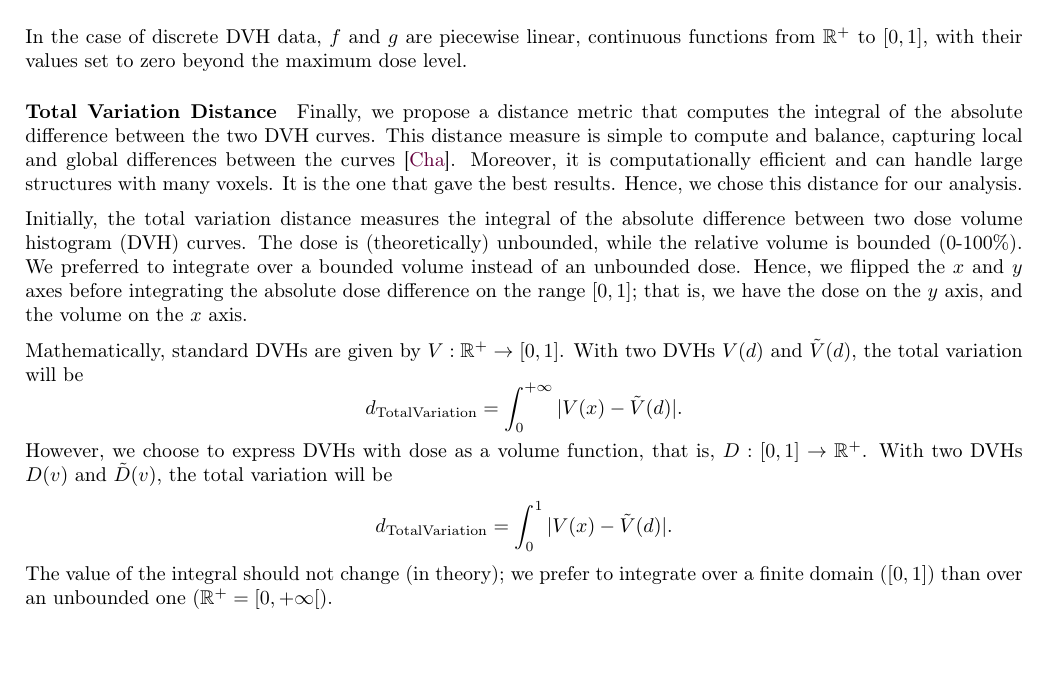
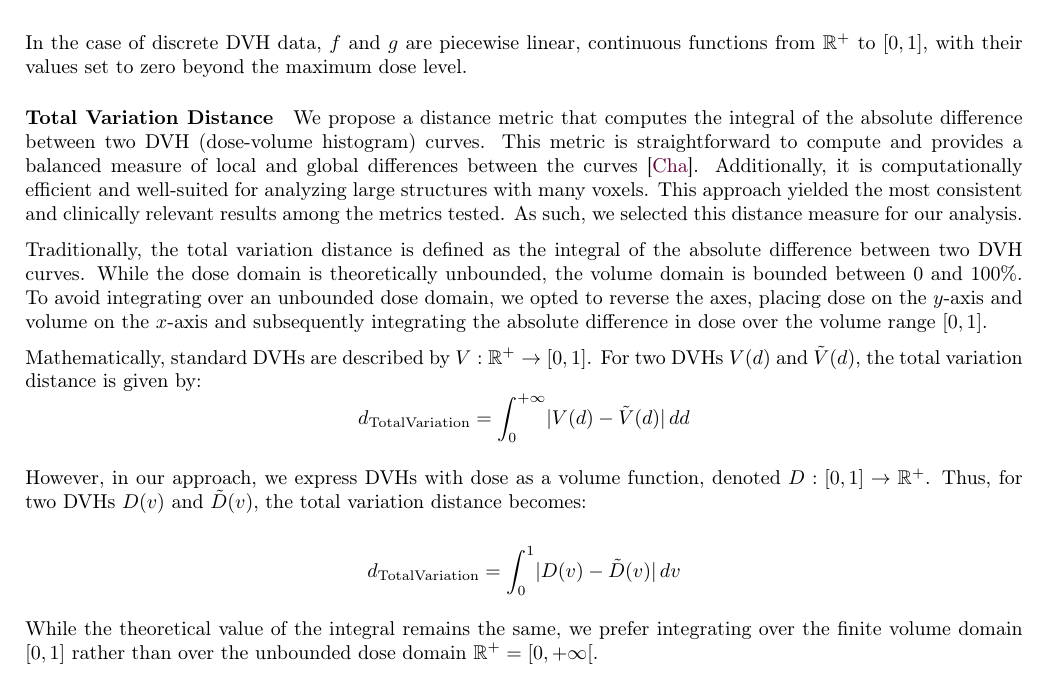
Before and after one commit to pauldubois98/PhD, a LaTeX paper (4_doses_relations/4_main.tex, which reads 4_doses_relations/4_content.tex): part of page 6 of 9, cut so that both start at the same text. Compiled offline with pdfLaTeX.

Commit message:
Total Variation Distance § edits

```diff
--- a/4_doses_relations/4_content.tex
+++ b/4_doses_relations/4_content.tex
@@ -155,24 +155,30 @@ $$d_{KS} = \sup_{x \in \R^+} \abs{f(x)-g(x)}.$$
 In the case of discrete DVH data, $f$ and $g$ are piecewise linear, continuous functions from $\mathbb{R}^+$ to $[0,1]$, with their values set to zero beyond the maximum dose level.
 
 \subparagraph{Total Variation Distance}
-Finally, we propose a distance metric that computes the integral of the absolute difference between the two DVH curves.
-This distance measure is simple to compute and balance, capturing local and global differences between the curves \cite{Chatterjee2007}.
-Moreover, it is computationally efficient and can handle large structures with many voxels.
-It is the one that gave the best results.
-Hence, we chose this distance for our analysis.
+We propose a distance metric that computes the integral of the absolute difference between two DVH (dose-volume histogram) curves.
+This metric is straightforward to compute and provides a balanced measure of local and global differences between the curves \cite{Chatterjee2007}.
+Additionally, it is computationally efficient and well-suited for analyzing large structures with many voxels.
+This approach yielded the most consistent and clinically relevant results among the metrics tested.
+As such, we selected this distance measure for our analysis.
 
-Initially, the total variation distance measures the integral of the absolute difference between two dose volume histogram (DVH) curves.
-The dose is (theoretically) unbounded, while the relative volume is bounded (0-100\%).
-We preferred to integrate over a bounded volume instead of an unbounded dose.
-Hence, we flipped the $x$ and $y$ axes before integrating the absolute dose difference on the range $\left[ 0,1 \right]$; that is, we have the dose on the $y$ axis, and the volume on the $x$ axis.
+Traditionally, the total variation distance is defined as the integral of the absolute difference between two DVH curves.
+While the dose domain is theoretically unbounded, the volume domain is bounded between 0 and 100\%.
+To avoid integrating over an unbounded dose domain, we opted to reverse the axes, placing dose on the $y$-axis and volume on the $x$-axis and subsequently integrating the absolute difference in dose over the volume range $[0,1]$.
 
-Mathematically, standard DVHs are given by $V: \R^+ \to \left[ 0,1 \right]$.
-With two DVHs $V(d)$ and $\tilde{V}(d)$, the total variation will be
-$$d_{\text{TotalVariation}} = \int_{0}^{+\infty} \abs{V(x)-\tilde{V}(d)}.$$
-However, we choose to express DVHs with dose as a volume function, that is, $D: \left[ 0,1 \right] \to \R^+$.
-With two DVHs $D(v)$ and $\tilde{D}(v)$, the total variation will be
-$$d_{\text{TotalVariation}} = \int_{0}^{1} \abs{V(x)-\tilde{V}(d)}.$$
-The value of the integral should not change (in theory); we prefer to integrate over a finite domain ($\left[ 0,1 \right]$) than over an unbounded one ($\R^+ = \left[ 0,+\infty \right[$).
+Mathematically, standard DVHs are described by $V: \mathbb{R}^+ \to [0,1]$.
+For two DVHs $V(d)$ and $\tilde{V}(d)$, the total variation distance is given by:
+$$
+d_{\text{TotalVariation}} = \int_{0}^{+\infty} \lvert V(d) - \tilde{V}(d) \rvert \, dd
+$$
+
+However, in our approach, we express DVHs with dose as a volume function, denoted $D: [0,1] \to \mathbb{R}^+$.
+Thus, for two DVHs $D(v)$ and $\tilde{D}(v)$, the total variation distance becomes:
+
+$$
+d_{\text{TotalVariation}} = \int_{0}^{1} \lvert D(v) - \tilde{D}(v) \rvert \, dv
+$$
+
+While the theoretical value of the integral remains the same, we prefer integrating over the finite volume domain $[0,1]$ rather than over the unbounded dose domain $\mathbb{R}^+ = [0,+\infty[$.
 
 %An illustration of the differences between classical DVH and after swapping $x$ and $y$-axes is available on figure \ref{fig:dose_volume_difference}.
 %The two doses compared were optimized on the TG-119 fake prostate case with different weights (1 and 3) on the PTV objective.
```
